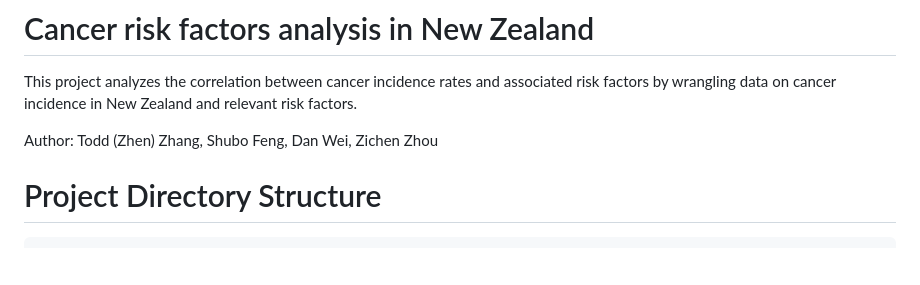
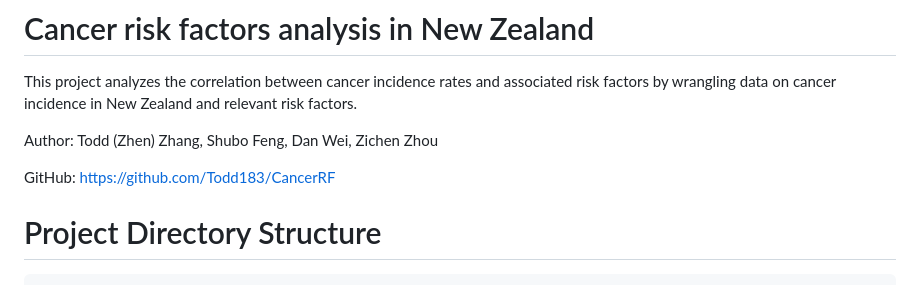
Before and after one commit to Todd183/CancerRF, a Markdown page: README.md, the part around the change. GitHub-like rendering; blank space fills up the shorter version.

Commit message:
add github link

````diff
--- a/README.md
+++ b/README.md
@@ -3,6 +3,8 @@
 This project analyzes the correlation between cancer incidence rates and associated risk factors by wrangling data on cancer incidence in New Zealand and relevant risk factors.
 
 Author: Todd (Zhen) Zhang, Shubo Feng, Dan Wei, Zichen Zhou
+
+GitHub: https://github.com/Todd183/CancerRF
 
 # Project Directory Structure
 ```bash
````
